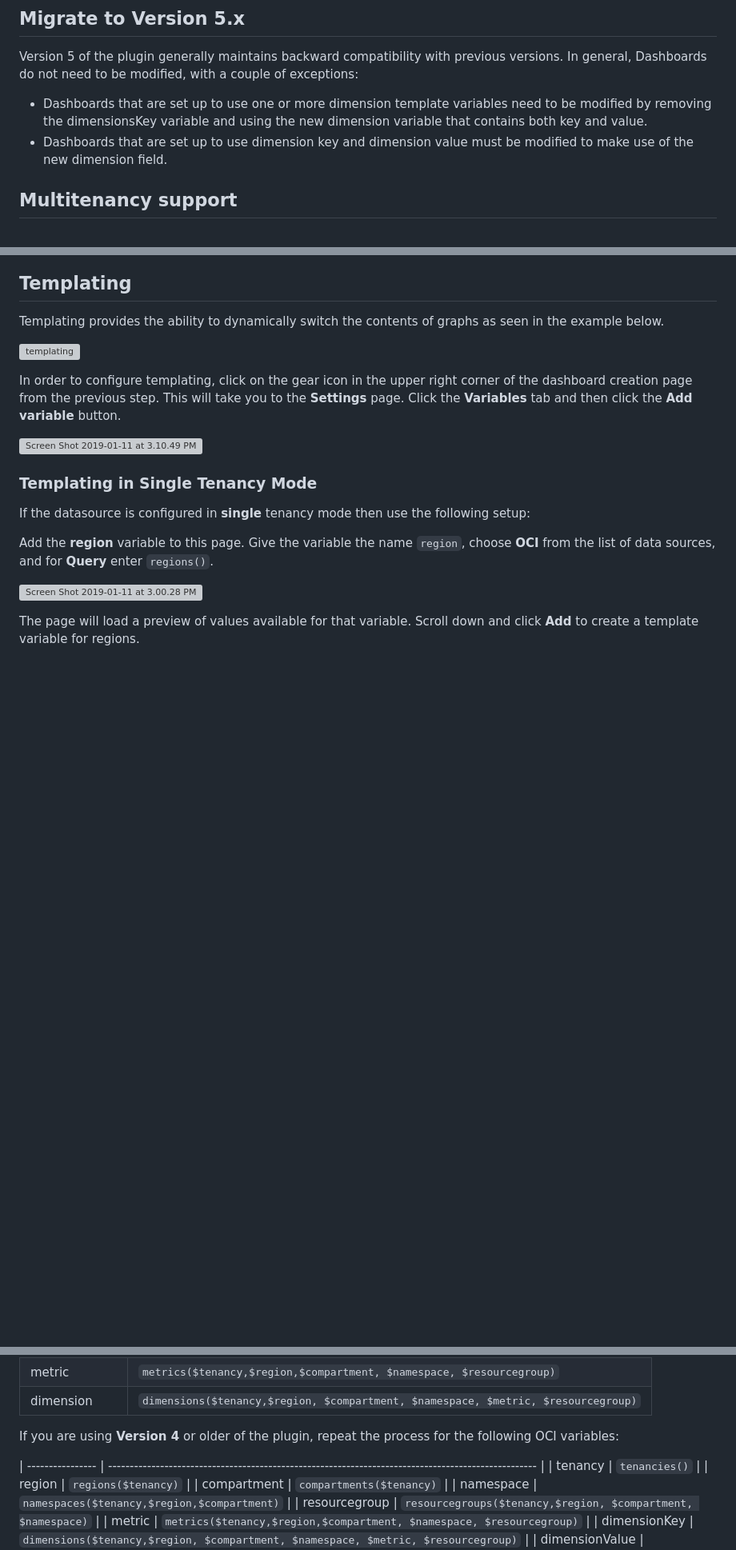
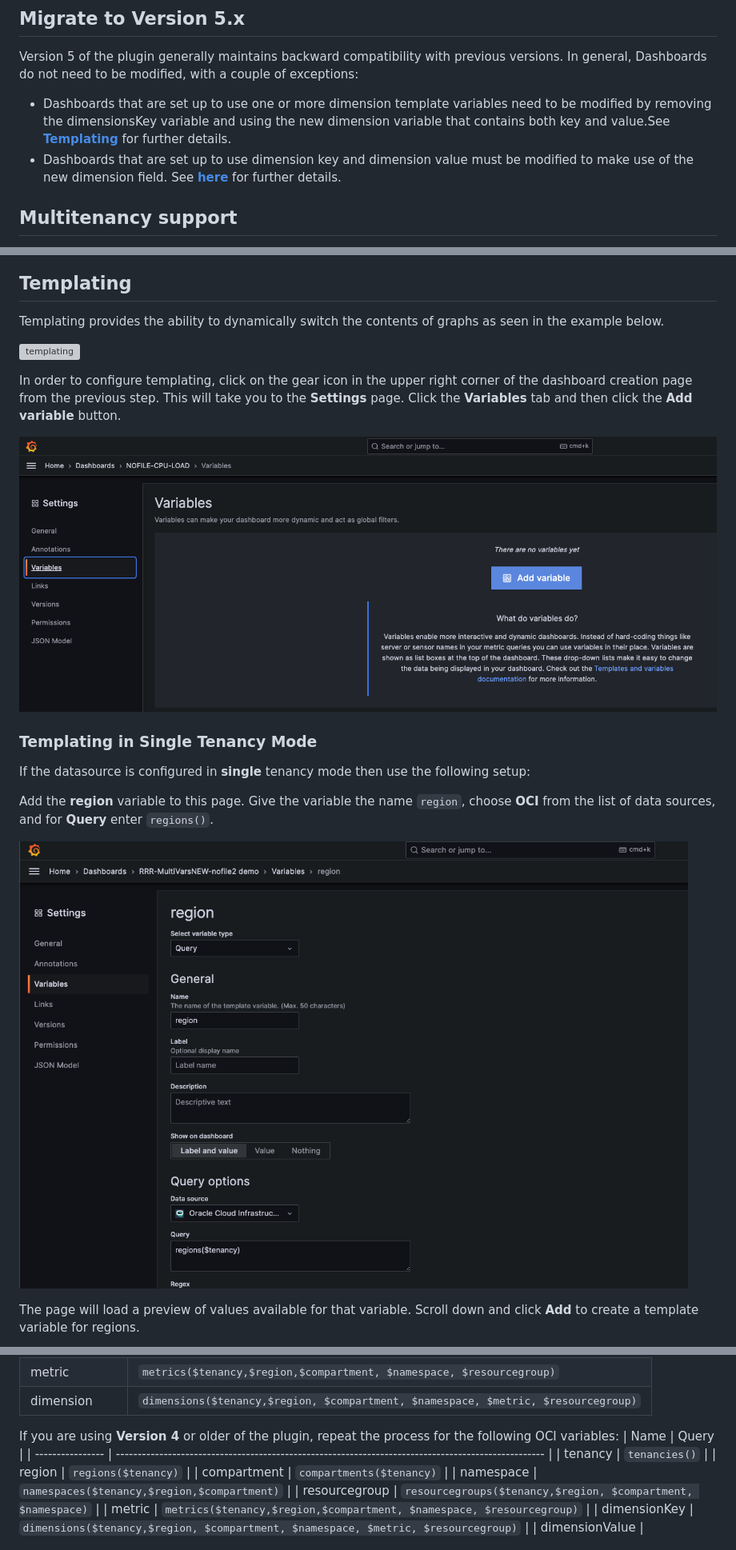
Before and after one commit to oracle/oci-grafana-metrics, a Markdown page: docs/using.md, 3 parts joined by grey strips. Shown: that part at 80% size. Drawn GitHub-style; pictures changed too: docs/images/template-add.png (added), docs/images/template-set.png (added); blank space fills up the shorter version; grey boxes are pictures that could not be loaded.

```diff
--- a/docs/using.md
+++ b/docs/using.md
@@ -5,8 +5,8 @@ Here are a few tools for you to explore after installing and configuring the Ora
 ## Migrate to Version 5.x
 Version 5 of the plugin generally maintains backward compatibility with previous versions. In general, Dashboards do not need to be modified, with a couple of exceptions:
 
-- Dashboards that are set up to use one or more dimension template variables need to be modified by removing the dimensionsKey variable and using the new dimension variable that contains both key and value.
-- Dashboards that are set up to use dimension key and dimension value must be modified to make use of the new dimension field.
+- Dashboards that are set up to use one or more dimension template variables need to be modified by removing the dimensionsKey variable and using the new dimension variable that contains both key and value.See [**Templating**](#templating) for further details.
+- Dashboards that are set up to use dimension key and dimension value must be modified to make use of the new dimension field. See [**here**](#new-dimension-selector-in-version-5-of-the-plugin) for further details.
 
 ## Multitenancy support
 
@@ -70,7 +77,7 @@ Templating provides the ability to dynamically switch the contents of graphs as
 
 In order to configure templating, click on the gear icon in the upper right corner of the dashboard creation page from the previous step. This will take you to the **Settings** page. Click the **Variables** tab and then click the **Add variable** button.
 
-![Screen Shot 2019-01-11 at 3.10.49 PM](images/Screen%20Shot%202019-01-11%20at%203.10.49%20PM.png)
+![Add Variable](images/template-add.png)
 
 ### Templating in Single Tenancy Mode
 
@@ -78,7 +85,7 @@ If the datasource is configured in **single** tenancy mode then use the followin
 
 Add the **region** variable to this page. Give the variable the name `region`, choose **OCI** from the list of data sources, and for **Query** enter `regions()`.
 
-![Screen Shot 2019-01-11 at 3.00.28 PM](images/Screen%20Shot%202019-01-11%20at%203.00.28%20PM.png)
+![Template Set](images/template-set.png)
 
 The page will load a preview of values available for that variable. Scroll down and click **Add** to create a template variable for regions.
 
@@ -152,7 +159,7 @@ If you are using **Version 5** or newer of the plugin, repeat the process for th
 
 
 If you are using **Version 4** or older of the plugin, repeat the process for the following OCI variables:
-
+| Name           | Query                                                                                             |
 | ---------------- | --------------------------------------------------------------------------------------------------- |
 | tenancy        | `tenancies()`                                                                                     |
 | region         | `regions($tenancy)`                                                                               |
```
Also changed, not shown: other parts of docs/using.md (+15 -7 lines), docs/images/template-apply.png (added).
